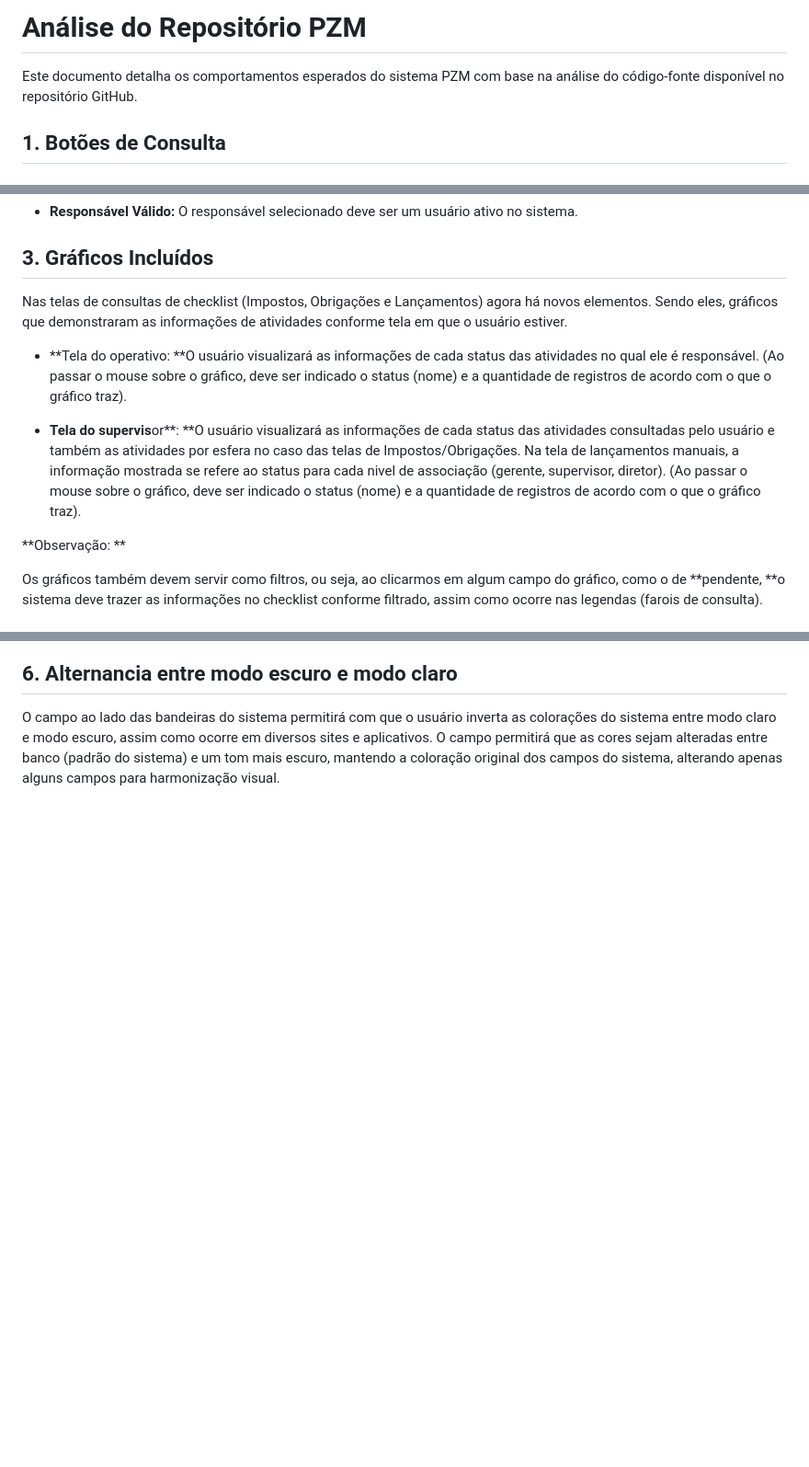
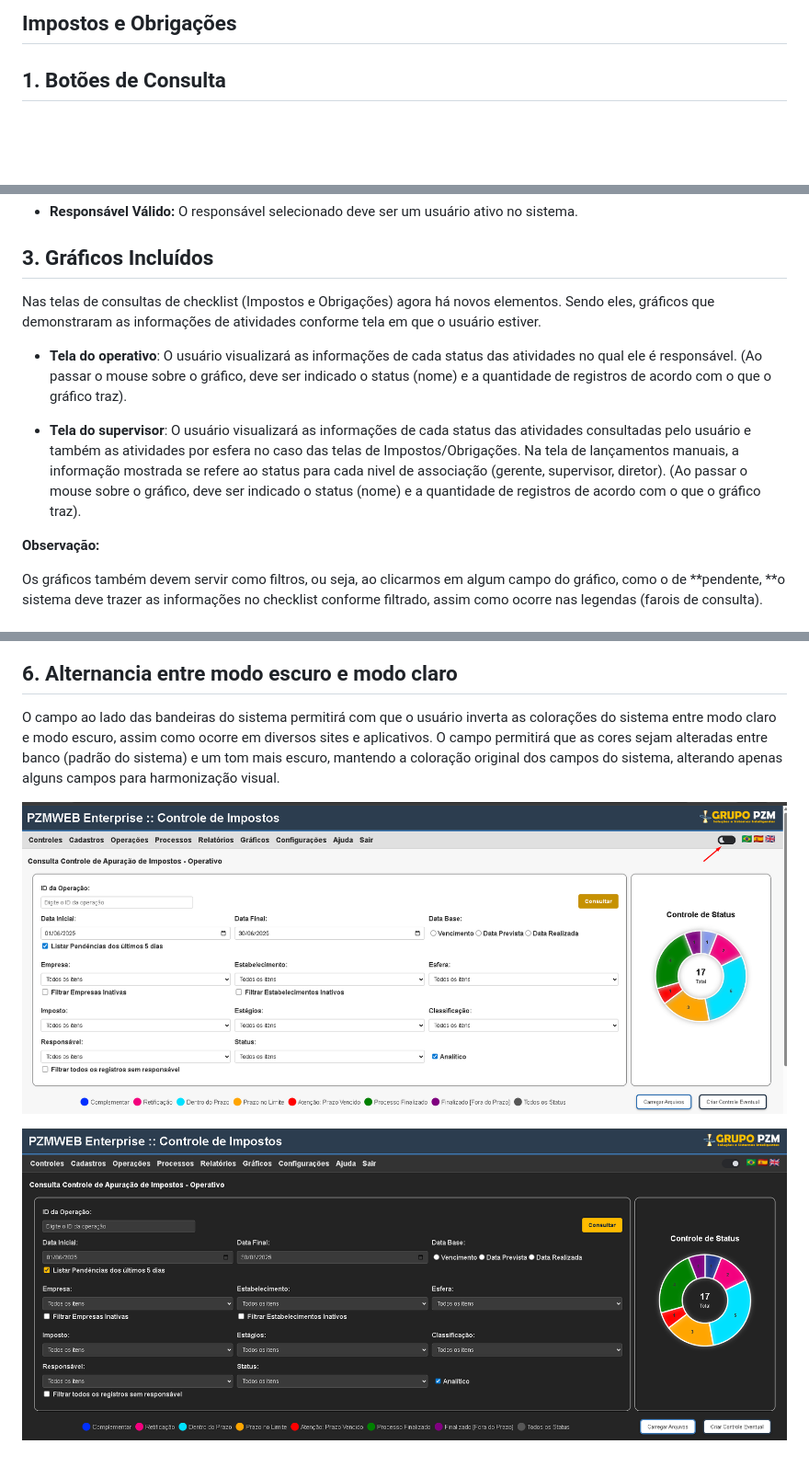
Before and after one commit to CastroPF/PZM, a Markdown page: Análise do Repositório PZM.md, 3 parts joined by grey strips. Shown: that part at 92% size. Rendered like a GitHub page; pictures changed too: image-10.png (added), image-9.png (added); blank space fills up the shorter version.

```diff
--- a/Análise do Repositório PZM.md
+++ b/Análise do Repositório PZM.md
@@ -1,6 +1,4 @@
-# Análise do Repositório PZM
-
-Este documento detalha os comportamentos esperados do sistema PZM com base na análise do código-fonte disponível no repositório GitHub.
+## Impostos e Obrigações
 
 ## 1. Botões de Consulta
 
@@ -60,13 +58,13 @@ As validações para a associação de responsável podem incluir:
 
 ## 3. Gráficos Incluídos
 
-Nas telas de consultas de checklist (Impostos, Obrigações e Lançamentos) agora há novos elementos. Sendo eles, gráficos que demonstraram as informações de atividades conforme tela em que o usuário estiver.
+Nas telas de consultas de checklist (Impostos e Obrigações) agora há novos elementos. Sendo eles, gráficos que demonstraram as informações de atividades conforme tela em que o usuário estiver.
 
-- **Tela do operativo: **O usuário visualizará as informações de cada status das atividades no qual ele é responsável. (Ao passar o mouse sobre o gráfico, deve ser indicado o status (nome) e a quantidade de registros de acordo com o que o gráfico traz).
+- **Tela do operativo**: O usuário visualizará as informações de cada status das atividades no qual ele é responsável. (Ao passar o mouse sobre o gráfico, deve ser indicado o status (nome) e a quantidade de registros de acordo com o que o gráfico traz).
 
-- **Tela do supervis**or**: **O usuário visualizará as informações de cada status das atividades consultadas pelo usuário e também as atividades por esfera no caso das telas de Impostos/Obrigações. Na tela de lançamentos manuais, a informação mostrada se refere ao status para cada nivel de associação (gerente, supervisor, diretor). (Ao passar o mouse sobre o gráfico, deve ser indicado o status (nome) e a quantidade de registros de acordo com o que o gráfico traz).
+- **Tela do supervisor**: O usuário visualizará as informações de cada status das atividades consultadas pelo usuário e também as atividades por esfera no caso das telas de Impostos/Obrigações. Na tela de lançamentos manuais, a informação mostrada se refere ao status para cada nivel de associação (gerente, supervisor, diretor). (Ao passar o mouse sobre o gráfico, deve ser indicado o status (nome) e a quantidade de registros de acordo com o que o gráfico traz).
 
-**Observação: **
+**Observação:**
 
 Os gráficos também devem servir como filtros, ou seja, ao clicarmos em algum campo do gráfico, como o de **pendente, **o sistema deve trazer as informações no checklist conforme filtrado, assim como ocorre nas legendas (farois de consulta).
 
@@ -89,3 +87,7 @@ Presentes em todas as telas, o farol que acompanha o usuário, sendo ele uma "?"
 ## 6. Alternancia entre modo escuro e modo claro
 
 O campo ao lado das bandeiras do sistema permitirá com que o usuário inverta as colorações do sistema entre modo claro e modo escuro, assim como ocorre em diversos sites e aplicativos. O campo permitirá que as cores sejam alteradas entre banco (padrão do sistema) e um tom mais escuro, mantendo a coloração original dos campos do sistema, alterando apenas alguns campos para harmonização visual.
+
+![alt text](image-9.png)
+
+![alt text](image-10.png)
```
Also changed, not shown: other parts of Análise do Repositório PZM.md (+1 -1 lines), Análise do Repositório PZM copy.md (added, +37 -0 lines), image-11.png (added), image-12.png (added).
